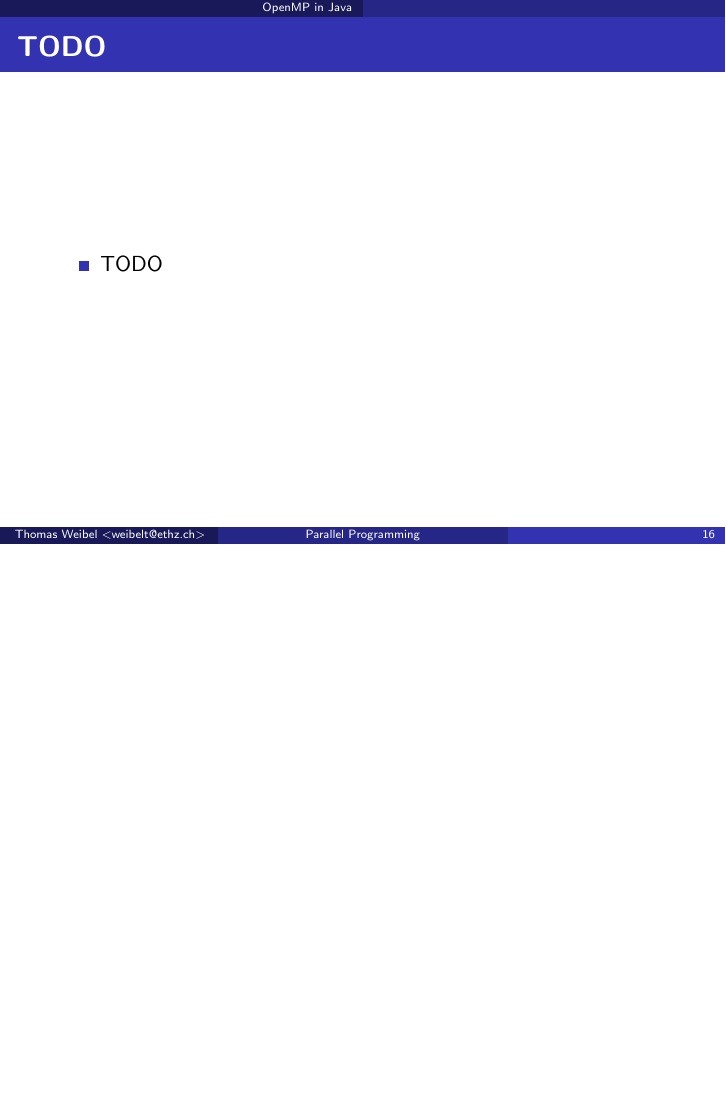
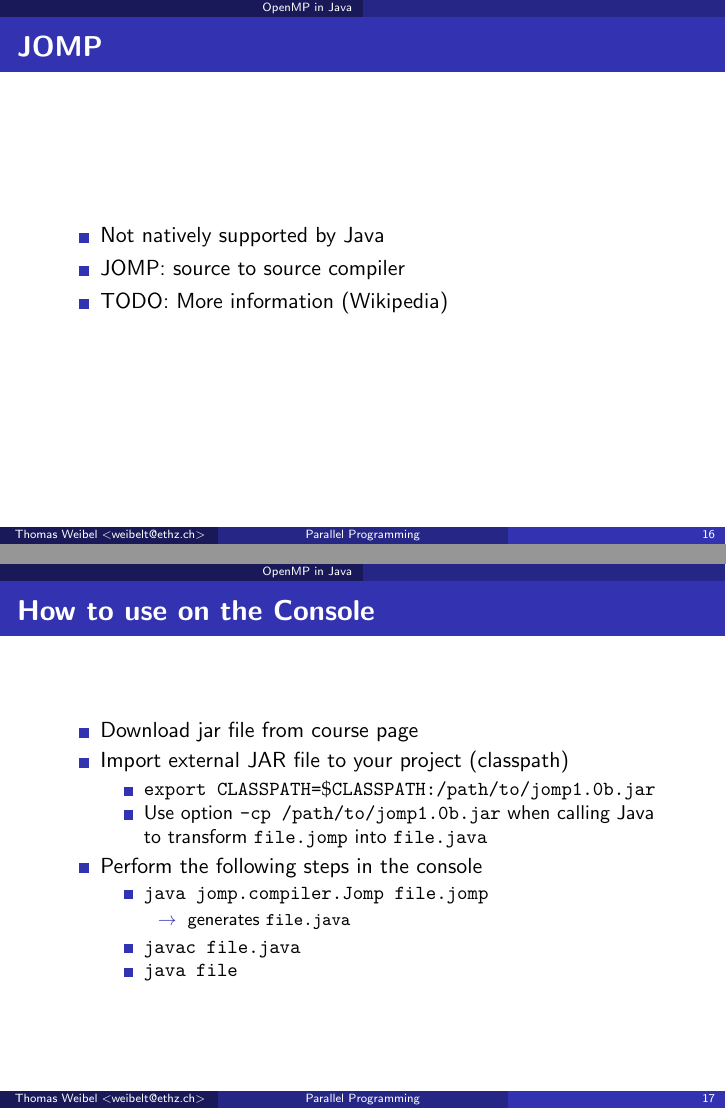
Before and after one commit to thom/parallel-programming-teaching, LaTeX slides (session-10/presentation.notes.tex, which reads session-10/presentation.tex): page 16 of 19 before the commit and pages 16 and 17 of 21 after it, the two joined at a grey line, the shorter picture padded with empty space. Compiled offline with pdfLaTeX.

Commit message:
Some more slides

```diff
--- a/session-10/presentation.tex
+++ b/session-10/presentation.tex
@@ -208,10 +208,38 @@
   \tableofcontents[current]
 \end{frame}
 
-\begin{frame}{TODO}
+\begin{frame}{JOMP}
   \begin{itemize}
-  \item TODO
+  \item Not natively supported by Java
+  \item JOMP: source to source compiler
+  \item TODO: More information (Wikipedia)
   \end{itemize}
+\end{frame}
+
+\begin{frame}{How to use on the Console}
+  \begin{itemize}
+  \item Download jar file from course page
+  \item Import external JAR file to your project (classpath)
+    \begin{itemize}
+    \item \lstinline!export CLASSPATH=$\$$CLASSPATH:/path/to/jomp1.0b.jar!
+    \item Use option \lstinline!-cp /path/to/jomp1.0b.jar! when
+      calling Java to transform \lstinline!file.jomp! into
+      \lstinline!file.java!
+    \end{itemize}
+  \item Perform the following steps in the console
+    \begin{itemize}
+    \item \lstinline!java jomp.compiler.Jomp file.jomp!
+      \begin{itemize}
+      \item[$\rightarrow$] generates \lstinline!file.java!
+      \end{itemize}
+    \item \lstinline!javac file.java!
+    \item \lstinline!java file!
+    \end{itemize}
+  \end{itemize}
+\end{frame}
+
+\begin{frame}{How to use in Eclipse}
+  TODO
 \end{frame}
 
 
@@ -221,6 +249,6 @@
   \tableofcontents[current]
 \end{frame}
 
-\begin{frame}{TODO}
+\begin{frame}{Tasks}
+  Task 1
   \begin{itemize}
-  \item TODO
```
Also changed, not shown: session-10/presentation.tex (16 more changed lines).
